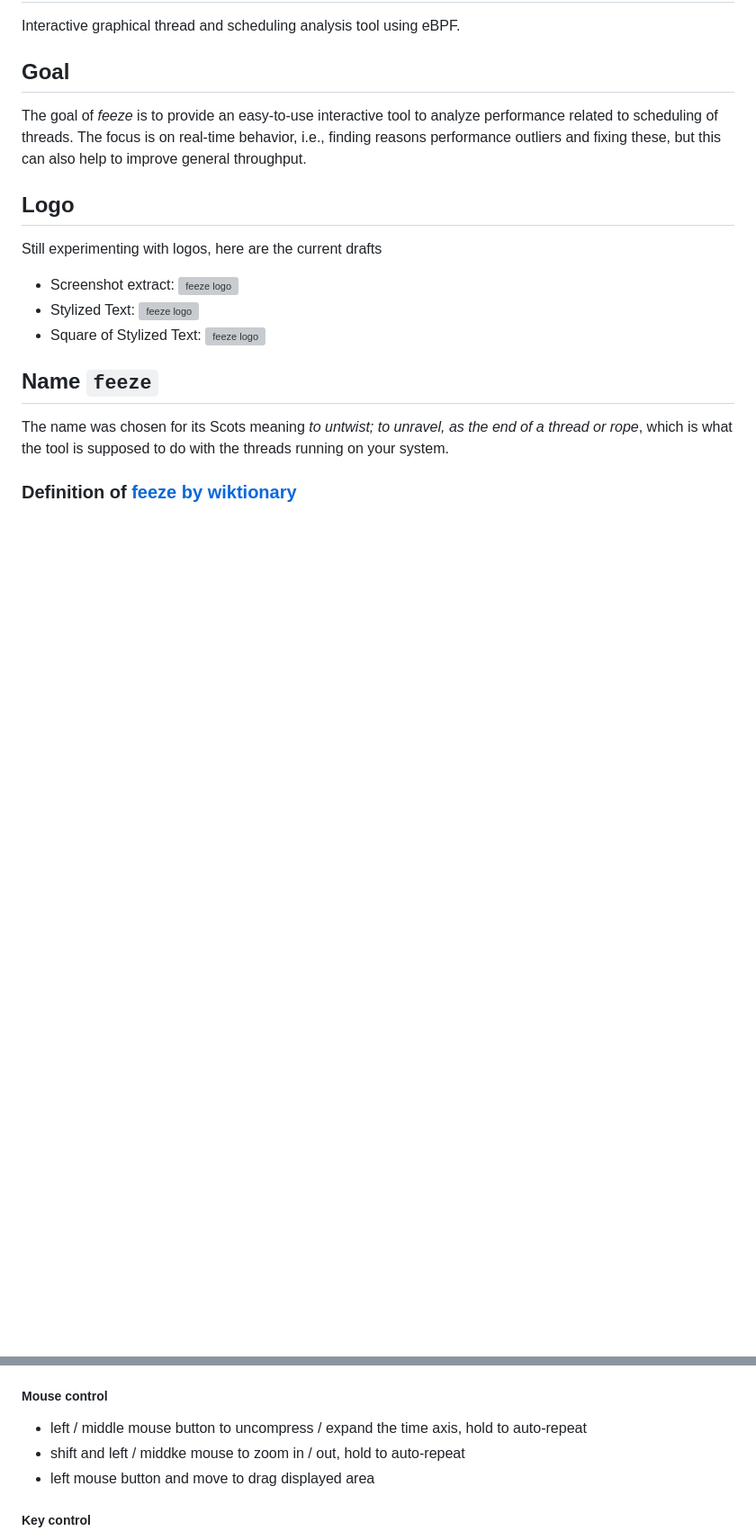
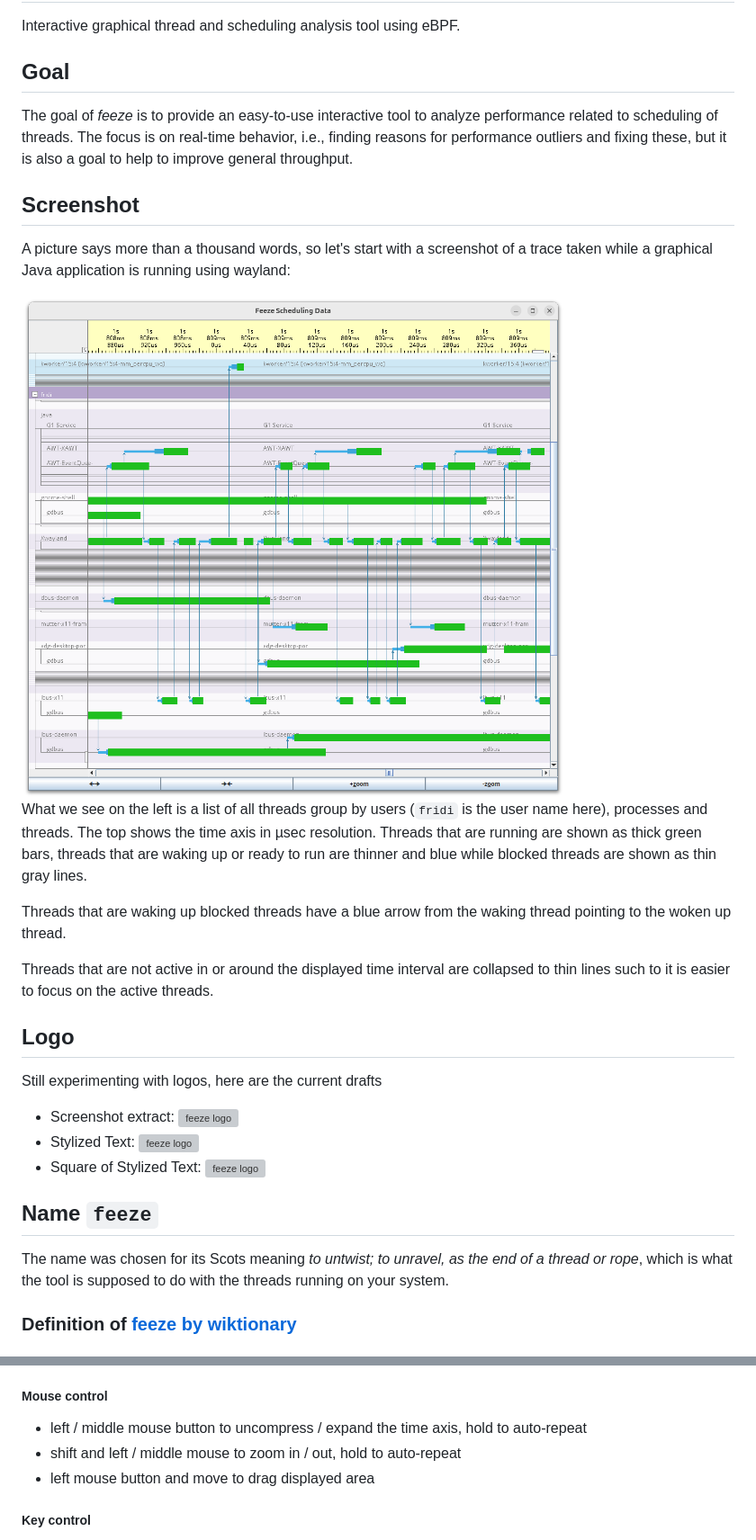
Before and after one commit to tokiwa-software/feeze, a Markdown page: README.md, 2 parts joined by grey strips. Shown at 90% size. Rendered like a GitHub page; pictures changed too: doc/images/scheduing_data_window.png (added); blank space fills up the shorter version; grey boxes are pictures that could not be loaded.

Commit message:
doc: add scheduling data screenshot, fix typos.

```diff
--- a/README.md
+++ b/README.md
@@ -6,8 +6,27 @@ Interactive graphical thread and scheduling analysis tool using eBPF.
 
 The goal of _feeze_ is to provide an easy-to-use interactive tool to analyze
 performance related to scheduling of threads. The focus is on real-time
-behavior, i.e., finding reasons performance outliers and fixing these, but this
-can also help to improve general throughput.
+behavior, i.e., finding reasons for performance outliers and fixing these, but
+it is also a goal to help to improve general throughput.
+
+## Screenshot
+
+A picture says more than a thousand words, so let's start with a screenshot of a
+trace taken while a graphical Java application is running using wayland:
+
+<img src="doc/images/scheduing_data_window.png" alt="sample scheduling data window" width="1105" />
+
+What we see on the left is a list of all threads group by users (`fridi` is the
+user name here), processes and threads. The top shows the time axis in µsec
+resolution.  Threads that are running are shown as thick green bars, threads
+that are waking up or ready to run are thinner and blue while blocked threads
+are shown as thin gray lines.
+
+Threads that are waking up blocked threads have a blue arrow from the waking
+thread pointing to the woken up thread.
+
+Threads that are not active in or around the displayed time interval are
+collapsed to thin lines such to it is easier to focus on the active threads.
 
 ## Logo
 
@@ -94,7 +113,7 @@ You have several options to scroll through the display:
 ##### Mouse control
 
 - left / middle mouse button to uncompress / expand the time axis, hold to auto-repeat
-- shift and left / middke mouse to zoom in / out, hold to auto-repeat
+- shift and left / middle mouse to zoom in / out, hold to auto-repeat
 - left mouse button and move to drag displayed area
 
 ##### Key control
```
Also changed, not shown: other parts of README.md (+4 -2 lines).
